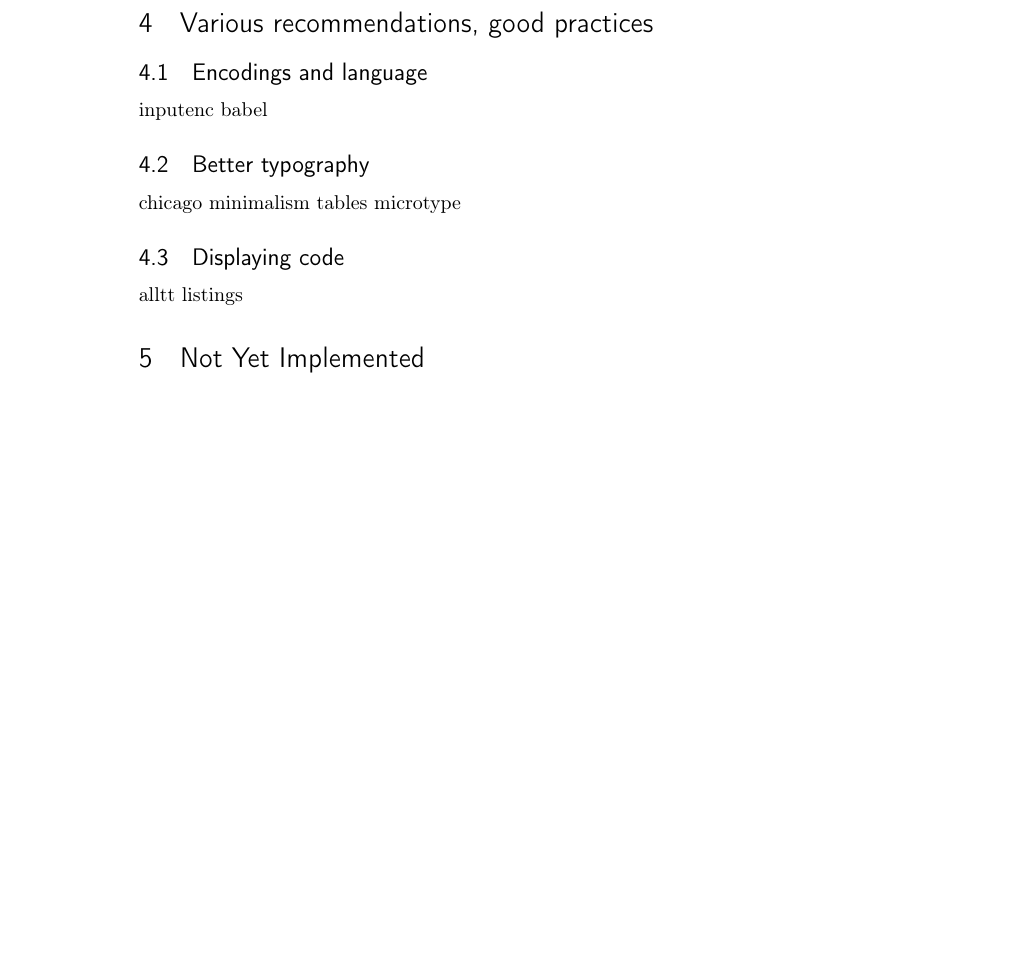
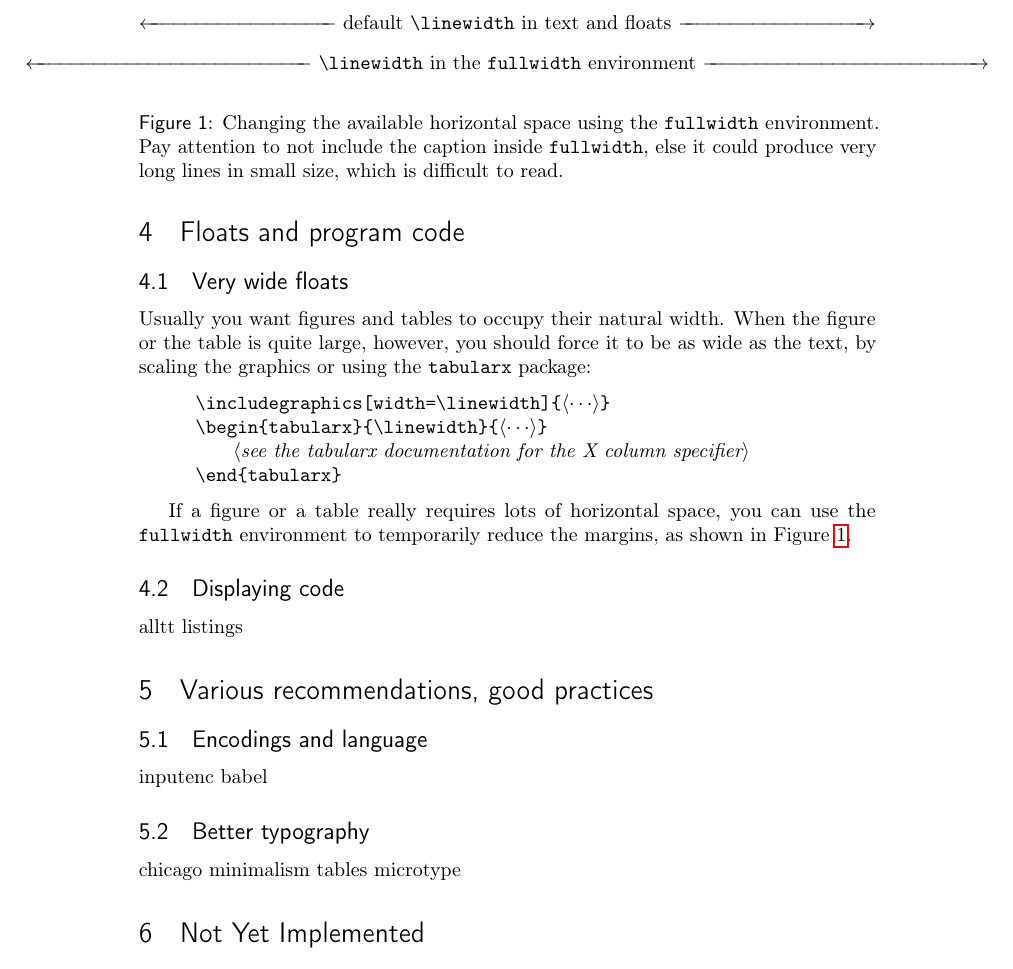
Before and after one commit to cdlm/jot, a LaTeX document (jot/jot-manual.tex, which reads jot/jot.cls): part of page 5 of 6, cut at the place of the change, the shorter picture padded with empty space. Compiled offline with pdfLaTeX.

Commit message:
Environment for full width floats

```diff
--- a/jot/jot-manual.tex
+++ b/jot/jot-manual.tex
@@ -245,6 +245,36 @@ For the camera ready version, think of adjusting the layout to the quantity of t
 Following this, you can use the |acknowledgments| environment to mention collaborations, grants, etc.
 
 
+\section{Floats and program code}
+
+\subsection{Very wide floats}
+
+Usually you want figures and tables to occupy their natural width.
+When the figure or the table is quite large, however, you should force it to be as wide as the text, by scaling the graphics or using the |tabularx| package:
+
+\begin{lstlisting}
+    \includegraphics[width=\linewidth]{_$\cdots$_}
+    \begin{tabularx}{\linewidth}{_$\cdots$_}
+        _see the tabularx documentation for the X column specifier_
+    \end{tabularx}
+\end{lstlisting}
+
+If a figure or a table really requires lots of horizontal space, you can use the |fullwidth| environment to temporarily reduce the margins, as shown in Figure~\ref{fig:fullwidth}.
+\begin{figure}
+    \leftarrowfill\ default |\linewidth| in text and floats \rightarrowfill
+    \begin{fullwidth}
+        \leftarrowfill\ |\linewidth| in the |fullwidth| environment \rightarrowfill
+    \end{fullwidth}
+    \caption{Changing the available horizontal space using the \code{fullwidth} environment. Pay attention to not include the caption inside \code{fullwidth}, else it could produce very long lines in small size, which is difficult to read.}
+    \label{fig:fullwidth}
+\end{figure}
+
+
+\subsection{Displaying code}
+alltt
+listings
+
+
 \section{Various recommendations, good practices}
 
 \subsection{Encodings and language}
@@ -257,9 +287,6 @@ minimalism
 tables
 microtype
 
-\subsection{Displaying code}
-alltt
-listings
 
 
 \section{Not Yet Implemented}
--- a/jot/jot.cls
+++ b/jot/jot.cls
@@ -268,6 +268,15 @@
         {-1em}%
         {\normalfont\normalsize\bfseries}}
 
+%% floats
+
+\newenvironment{fullwidth}
+    {\list{}{%
+            \leftmargin-2cm
+            \rightmargin\leftmargin}
+        \item\relax}
+    {\endlist}
+
 %% captions
 \def\fnum@figure{{\titlefamily\figurename\nobreakspace\thefigure}}
 \def\fnum@table{{\titlefamily\tablename\nobreakspace\thetable}}
```
